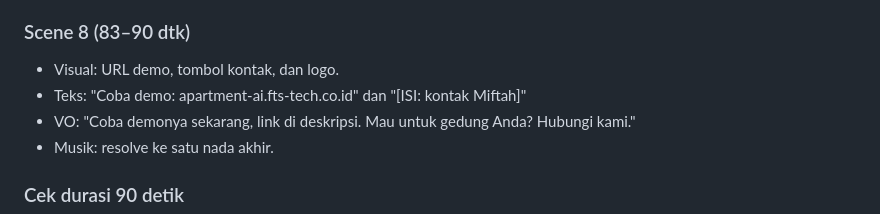
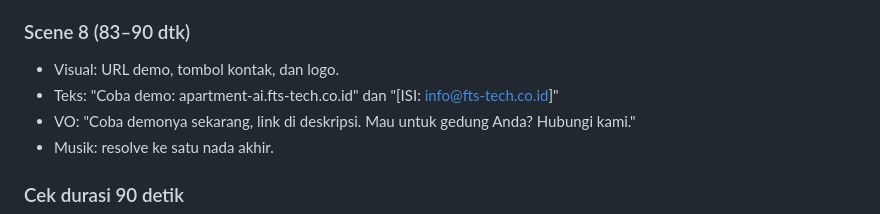
Before and after one commit to Mifta24/My-video, a Markdown page: src/ai-apartment/FTS-Apartment-AI-video-scripts.md, the part around the change. GitHub-like rendering.

Commit message:
fix: update contact information in Scene 8 of FTS Apartment AI video script

```diff
--- a/src/ai-apartment/FTS-Apartment-AI-video-scripts.md
+++ b/src/ai-apartment/FTS-Apartment-AI-video-scripts.md
@@ -220,7 +220,7 @@ Mau untuk gedung Anda? [ISI: WhatsApp/kontak Miftah]
 
 ### Scene 8 (83–90 dtk)
 - Visual: URL demo, tombol kontak, dan logo.
-- Teks: "Coba demo: apartment-ai.fts-tech.co.id" dan "[ISI: kontak Miftah]"
+- Teks: "Coba demo: apartment-ai.fts-tech.co.id" dan "[ISI: info@fts-tech.co.id]"
 - VO: "Coba demonya sekarang, link di deskripsi. Mau untuk gedung Anda? Hubungi kami."
 - Musik: resolve ke satu nada akhir.
 
```
